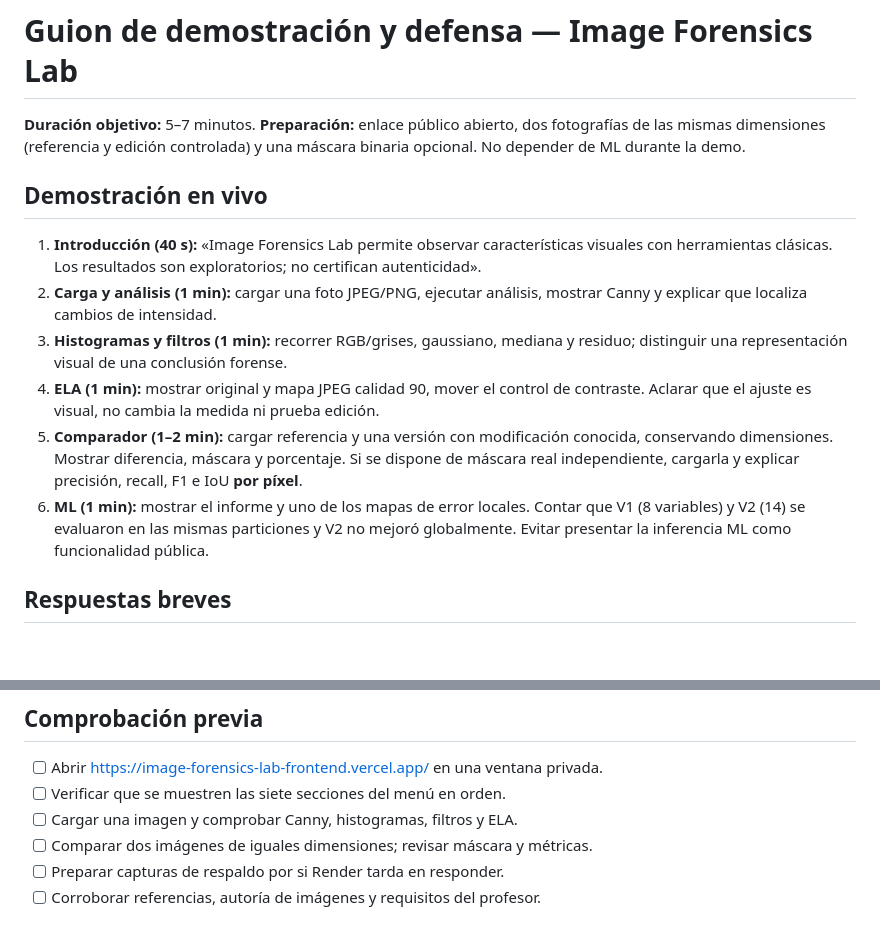
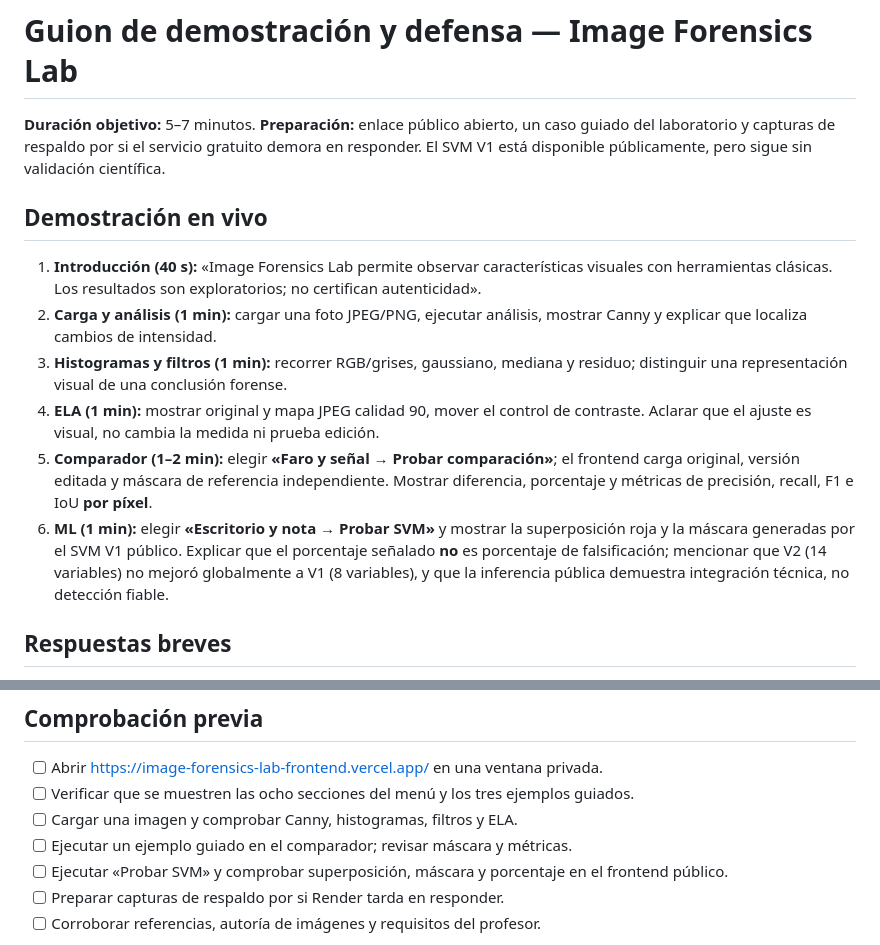
Before and after one commit to ferfava/image-forensics-lab, a Markdown page: docs/guion_defensa.md, 2 parts joined by grey strips. Rendered like a GitHub page; blank space fills up the shorter version.

Commit message:
docs: update oral defense demo to guided examples and live SVM

```diff
--- a/docs/guion_defensa.md
+++ b/docs/guion_defensa.md
@@ -1,6 +1,6 @@
 # Guion de demostración y defensa — Image Forensics Lab
 
-**Duración objetivo:** 5–7 minutos. **Preparación:** enlace público abierto, dos fotografías de las mismas dimensiones (referencia y edición controlada) y una máscara binaria opcional. No depender de ML durante la demo.
+**Duración objetivo:** 5–7 minutos. **Preparación:** enlace público abierto, un caso guiado del laboratorio y capturas de respaldo por si el servicio gratuito demora en responder. El SVM V1 está disponible públicamente, pero sigue sin validación científica.
 
 ## Demostración en vivo
 
@@ -8,8 +8,8 @@
 2. **Carga y análisis (1 min):** cargar una foto JPEG/PNG, ejecutar análisis, mostrar Canny y explicar que localiza cambios de intensidad.
 3. **Histogramas y filtros (1 min):** recorrer RGB/grises, gaussiano, mediana y residuo; distinguir una representación visual de una conclusión forense.
 4. **ELA (1 min):** mostrar original y mapa JPEG calidad 90, mover el control de contraste. Aclarar que el ajuste es visual, no cambia la medida ni prueba edición.
-5. **Comparador (1–2 min):** cargar referencia y una versión con modificación conocida, conservando dimensiones. Mostrar diferencia, máscara y porcentaje. Si se dispone de máscara real independiente, cargarla y explicar precisión, recall, F1 e IoU **por píxel**.
-6. **ML (1 min):** mostrar el informe y uno de los mapas de error locales. Contar que V1 (8 variables) y V2 (14) se evaluaron en las mismas particiones y V2 no mejoró globalmente. Evitar presentar la inferencia ML como funcionalidad pública.
+5. **Comparador (1–2 min):** elegir **«Faro y señal → Probar comparación»**; el frontend carga original, versión editada y máscara de referencia independiente. Mostrar diferencia, porcentaje y métricas de precisión, recall, F1 e IoU **por píxel**.
+6. **ML (1 min):** elegir **«Escritorio y nota → Probar SVM»** y mostrar la superposición roja y la máscara generadas por el SVM V1 público. Explicar que el porcentaje señalado **no** es porcentaje de falsificación; mencionar que V2 (14 variables) no mejoró globalmente a V1 (8 variables), y que la inferencia pública demuestra integración técnica, no detección fiable.
 
 ## Respuestas breves
 
@@ -34,9 +34,10 @@
 ## Comprobación previa
 
 - [ ] Abrir https://image-forensics-lab-frontend.vercel.app/ en una ventana privada.
-- [ ] Verificar que se muestren las siete secciones del menú en orden.
+- [ ] Verificar que se muestren las ocho secciones del menú y los tres ejemplos guiados.
 - [ ] Cargar una imagen y comprobar Canny, histogramas, filtros y ELA.
-- [ ] Comparar dos imágenes de iguales dimensiones; revisar máscara y métricas.
+- [ ] Ejecutar un ejemplo guiado en el comparador; revisar máscara y métricas.
+- [ ] Ejecutar «Probar SVM» y comprobar superposición, máscara y porcentaje en el frontend público.
 - [ ] Preparar capturas de respaldo por si Render tarda en responder.
 - [ ] Corroborar referencias, autoría de imágenes y requisitos del profesor.
 
```
